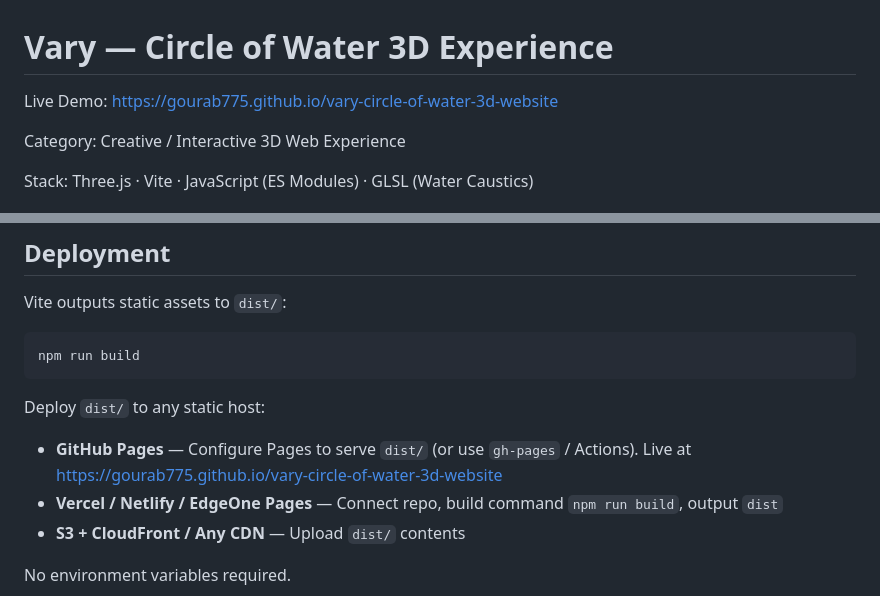
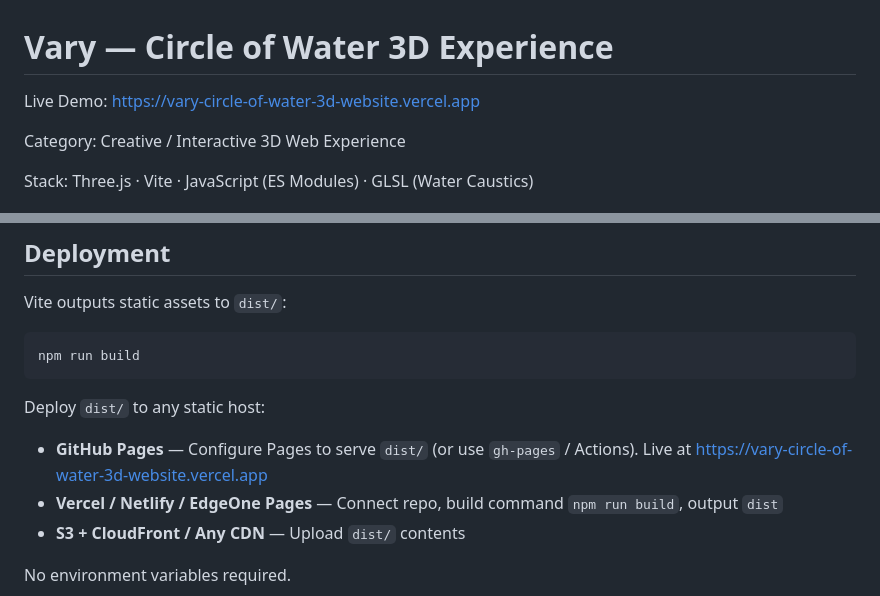
Before and after one commit to Gourab775/aqua-circle-3d, a Markdown page: README.md, 2 parts joined by grey strips. Drawn GitHub-style.

Commit message:
chore: update Live Demo to Vercel production URL

```diff
--- a/README.md
+++ b/README.md
@@ -1,6 +1,6 @@
 # Vary — Circle of Water 3D Experience
 
-Live Demo: https://gourab775.github.io/vary-circle-of-water-3d-website
+Live Demo: https://vary-circle-of-water-3d-website.vercel.app
 
 Category: Creative / Interactive 3D Web Experience
 
@@ -73,7 +73,7 @@ npm run build
 
 Deploy `dist/` to any static host:
 
-- **GitHub Pages** — Configure Pages to serve `dist/` (or use `gh-pages` / Actions). Live at https://gourab775.github.io/vary-circle-of-water-3d-website
+- **GitHub Pages** — Configure Pages to serve `dist/` (or use `gh-pages` / Actions). Live at https://vary-circle-of-water-3d-website.vercel.app
 - **Vercel / Netlify / EdgeOne Pages** — Connect repo, build command `npm run build`, output `dist`
 - **S3 + CloudFront / Any CDN** — Upload `dist/` contents
 
```
